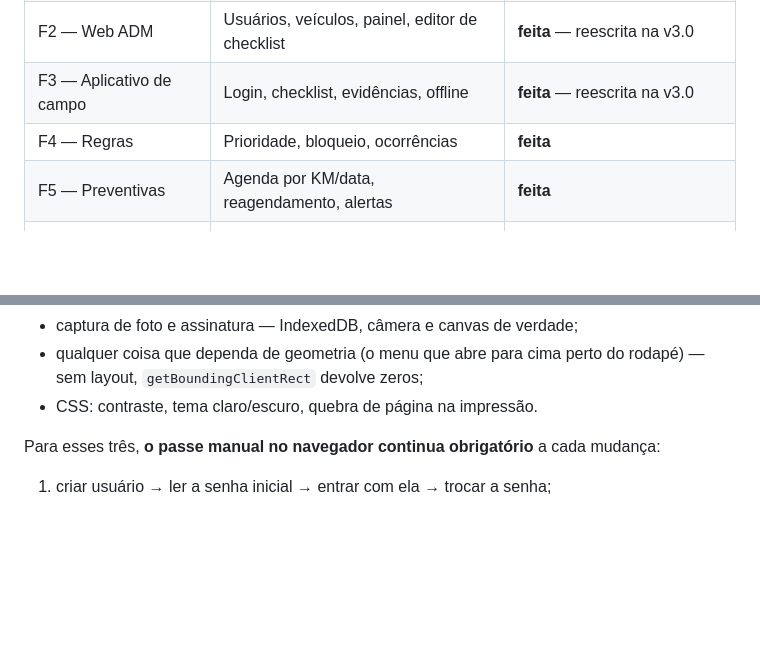
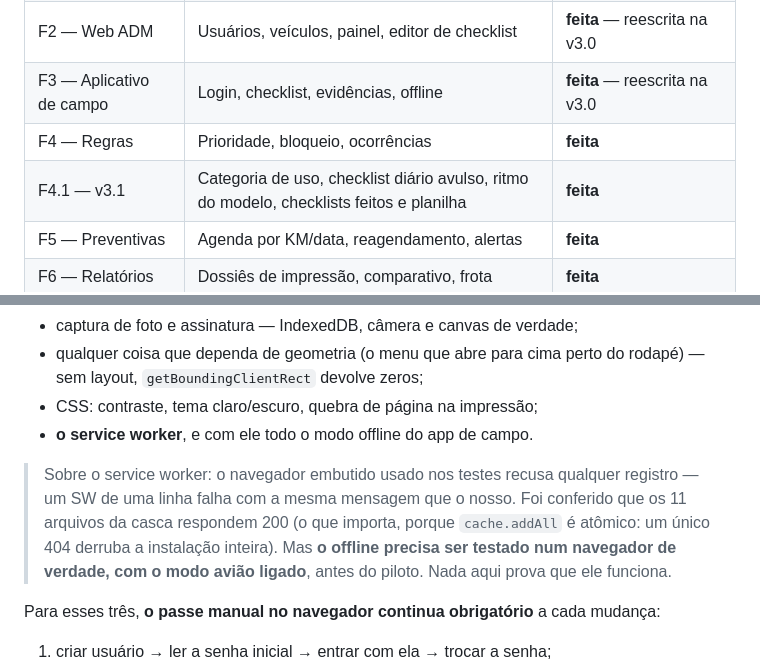
Before and after one commit to SuportExoduss/mylog, a Markdown page: docs/ROADMAP.md, 2 parts joined by grey strips. Drawn GitHub-style; blank space fills up the shorter version.

Commit message:
Roadmap: registrar que o modo offline nao esta provado
O service worker nao registra no navegador embutido usado nos testes — um SW
de uma linha falha com a mesma mensagem, entao a limitacao e' do ambiente e nao
do nosso codigo. Conferido que os 11 arquivos da casca respondem 200, o que
importa porque `cache.addAll` e' atomico: um unico 404 derrubaria a instalacao
inteira, e o 404 para arquivo faltante que acabei de introduzir tornaria isso
silencioso de outra forma.

Mas conferir que os arquivos existem nao e' o mesmo que provar que o app abre
no patio sem sinal. Roadmap 26 passa a dizer isso: o offline precisa de um
teste em navegador de verdade, com modo aviao, antes do piloto.

Tabela de fases ganhou a linha F4.1 com o que entrou nesta rodada.

Co-Authored-By: Claude Opus 5 <noreply@anthropic.com>

```diff
--- a/docs/ROADMAP.md
+++ b/docs/ROADMAP.md
@@ -1062,6 +1062,7 @@ Valem para todas as telas de lista:
 | F2 — Web ADM | Usuários, veículos, painel, editor de checklist | **feita** — reescrita na v3.0 |
 | F3 — Aplicativo de campo | Login, checklist, evidências, offline | **feita** — reescrita na v3.0 |
 | F4 — Regras | Prioridade, bloqueio, ocorrências | **feita** |
+| F4.1 — v3.1 | Categoria de uso, checklist diário avulso, ritmo do modelo, checklists feitos e planilha | **feita** |
 | F5 — Preventivas | Agenda por KM/data, reagendamento, alertas | **feita** |
 | F6 — Relatórios | Dossiês de impressão, comparativo, frota | **feita** |
 | F7 — Piloto | Rodar em paralelo com o PROLOG | pendente — depende da empresa |
@@ -1266,7 +1267,16 @@ exercitava o caminho errado e passaria de qualquer jeito.
 - captura de foto e assinatura — IndexedDB, câmera e canvas de verdade;
 - qualquer coisa que dependa de geometria (o menu que abre para cima perto do
   rodapé) — sem layout, `getBoundingClientRect` devolve zeros;
-- CSS: contraste, tema claro/escuro, quebra de página na impressão.
+- CSS: contraste, tema claro/escuro, quebra de página na impressão;
+- **o service worker**, e com ele todo o modo offline do app de campo.
+
+> Sobre o service worker: o navegador embutido usado nos testes recusa
+> qualquer registro — um SW de uma linha falha com a mesma mensagem que o
+> nosso. Foi conferido que os 11 arquivos da casca respondem 200 (o que
+> importa, porque `cache.addAll` é atômico: um único 404 derruba a instalação
+> inteira). Mas **o offline precisa ser testado num navegador de verdade,
+> com o modo avião ligado**, antes do piloto. Nada aqui prova que ele
+> funciona.
 
 Para esses três, **o passe manual no navegador continua obrigatório** a cada
 mudança:
```
